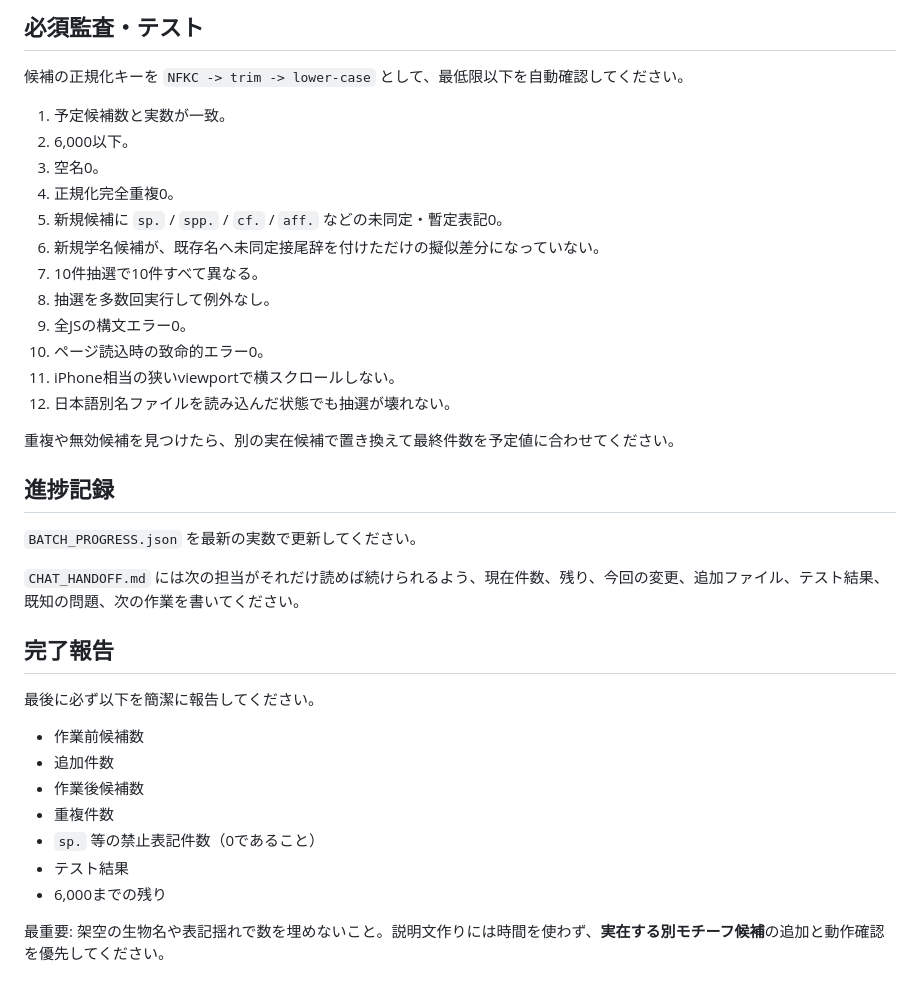
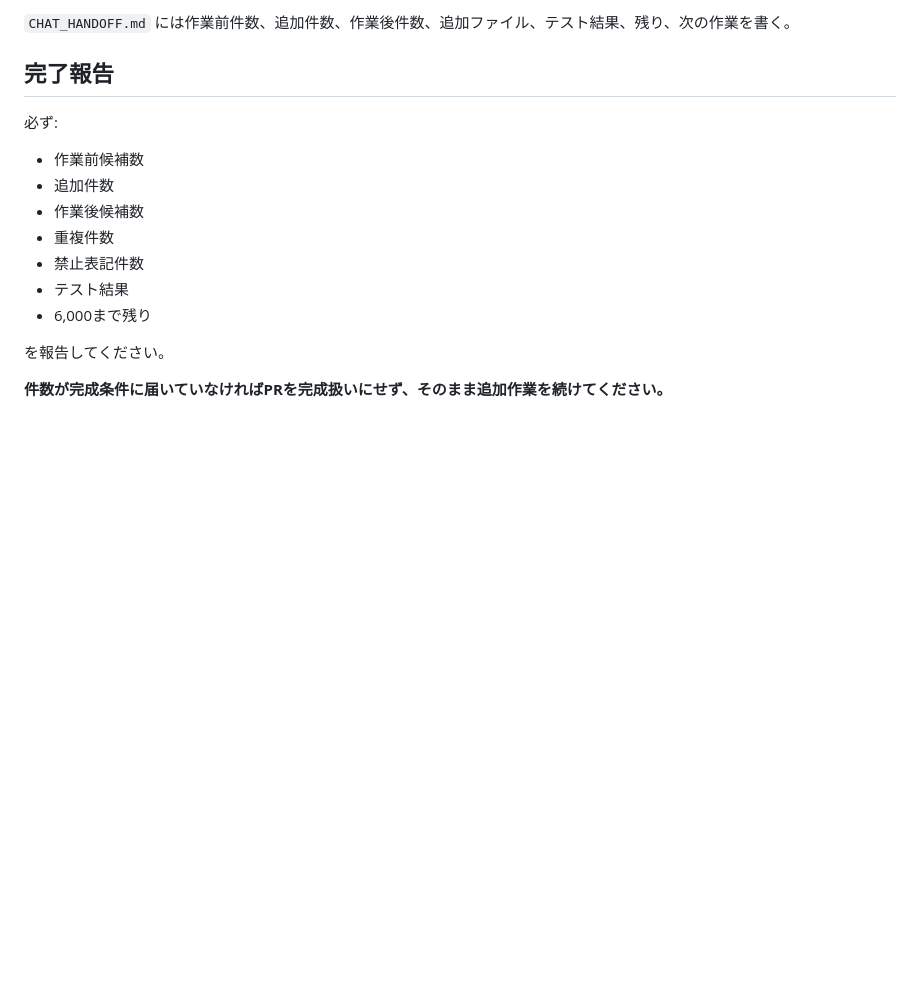
Before and after one commit to nagi300222/aqua-motif-gacha, a Markdown page: CODEX_TASK.md, the part around one of its changes. Drawn GitHub-style; blank space fills up the shorter version.

```diff
--- a/CODEX_TASK.md
+++ b/CODEX_TASK.md
@@ -79,34 +79,15 @@ GitHub Pages + iPhone Safariで使う静的サイトです。
-## 必須監査・テスト
-候補の正規化キーを `NFKC -> trim -> lower-case` として、最低限以下を自動確認してください。
-
-1. 予定候補数と実数が一致。
-2. 6,000以下。
-3. 空名0。
-4. 正規化完全重複0。
-5. 新規候補に `sp.` / `spp.` / `cf.` / `aff.` などの未同定・暫定表記0。
-6. 新規学名候補が、既存名へ未同定接尾辞を付けただけの擬似差分になっていない。
-7. 10件抽選で10件すべて異なる。
-8. 抽選を多数回実行して例外なし。
-9. 全JSの構文エラー0。
-10. ページ読込時の致命的エラー0。
-11. iPhone相当の狭いviewportで横スクロールしない。
-12. 日本語別名ファイルを読み込んだ状態でも抽選が壊れない。
-
-重複や無効候補を見つけたら、別の実在候補で置き換えて最終件数を予定値に合わせてください。
-
-## 進捗記録
-`BATCH_PROGRESS.json` を最新の実数で更新してください。
-
-`CHAT_HANDOFF.md` には次の担当がそれだけ読めば続けられるよう、現在件数、残り、今回の変更、追加ファイル、テスト結果、既知の問題、次の作業を書いてください。
+`CHAT_HANDOFF.md` には作業前件数、追加件数、作業後件数、追加ファイル、テスト結果、残り、次の作業を書く。
 
 ## 完了報告
-最後に必ず以下を簡潔に報告してください。
+必ず:
 - 作業前候補数
 - 追加件数
 - 作業後候補数
 - 重複件数
-- `sp.` 等の禁止表記件数（0であること）
+- 禁止表記件数
 - テスト結果
-- 6,000までの残り
+- 6,000まで残り
 
-最重要: 架空の生物名や表記揺れで数を埋めないこと。説明文作りには時間を使わず、**実在する別モチーフ候補**の追加と動作確認を優先してください。
+を報告してください。
+
+**件数が完成条件に届いていなければPRを完成扱いにせず、そのまま追加作業を続けてください。**
```
Also changed, not shown: other parts of CODEX_TASK.md (+61 -61 lines).
